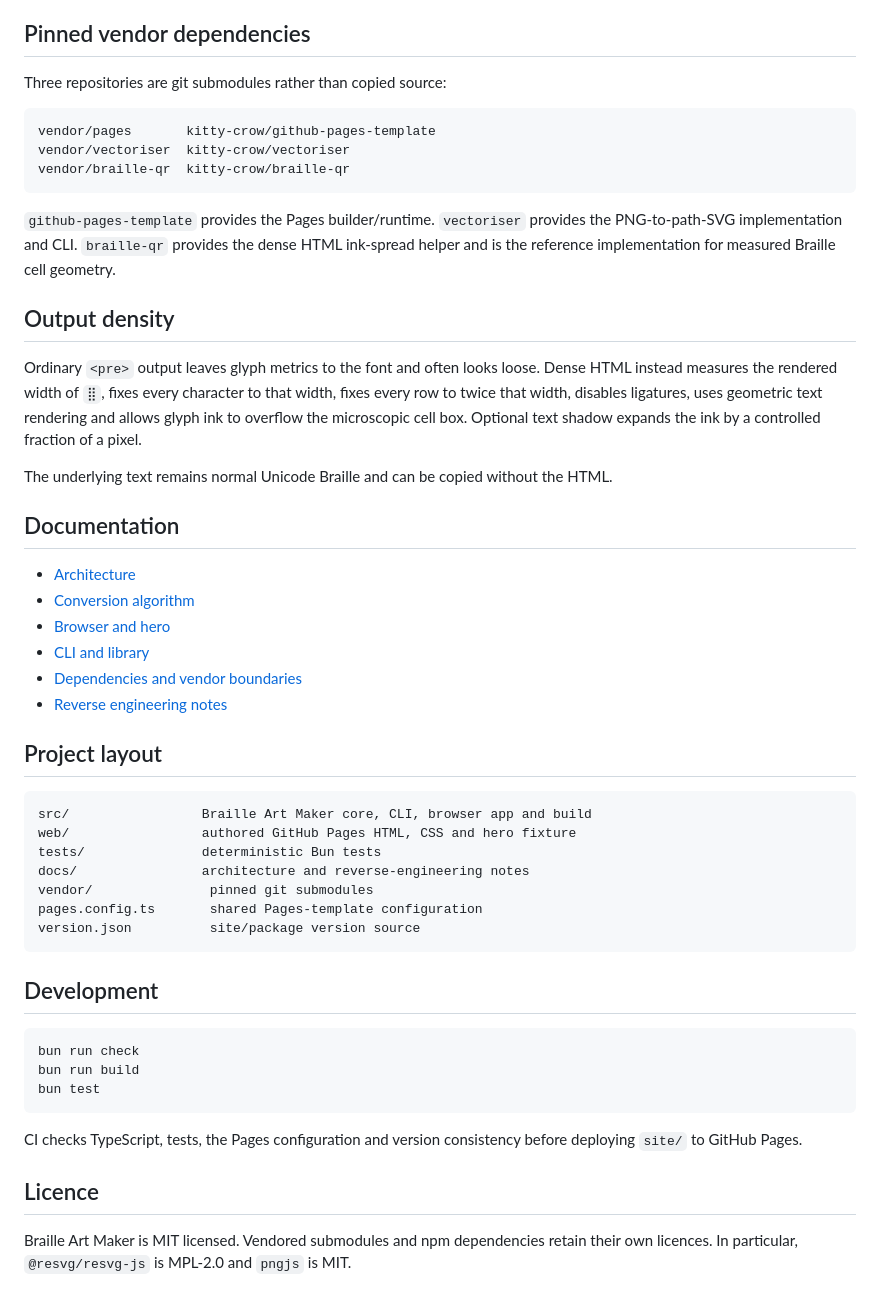
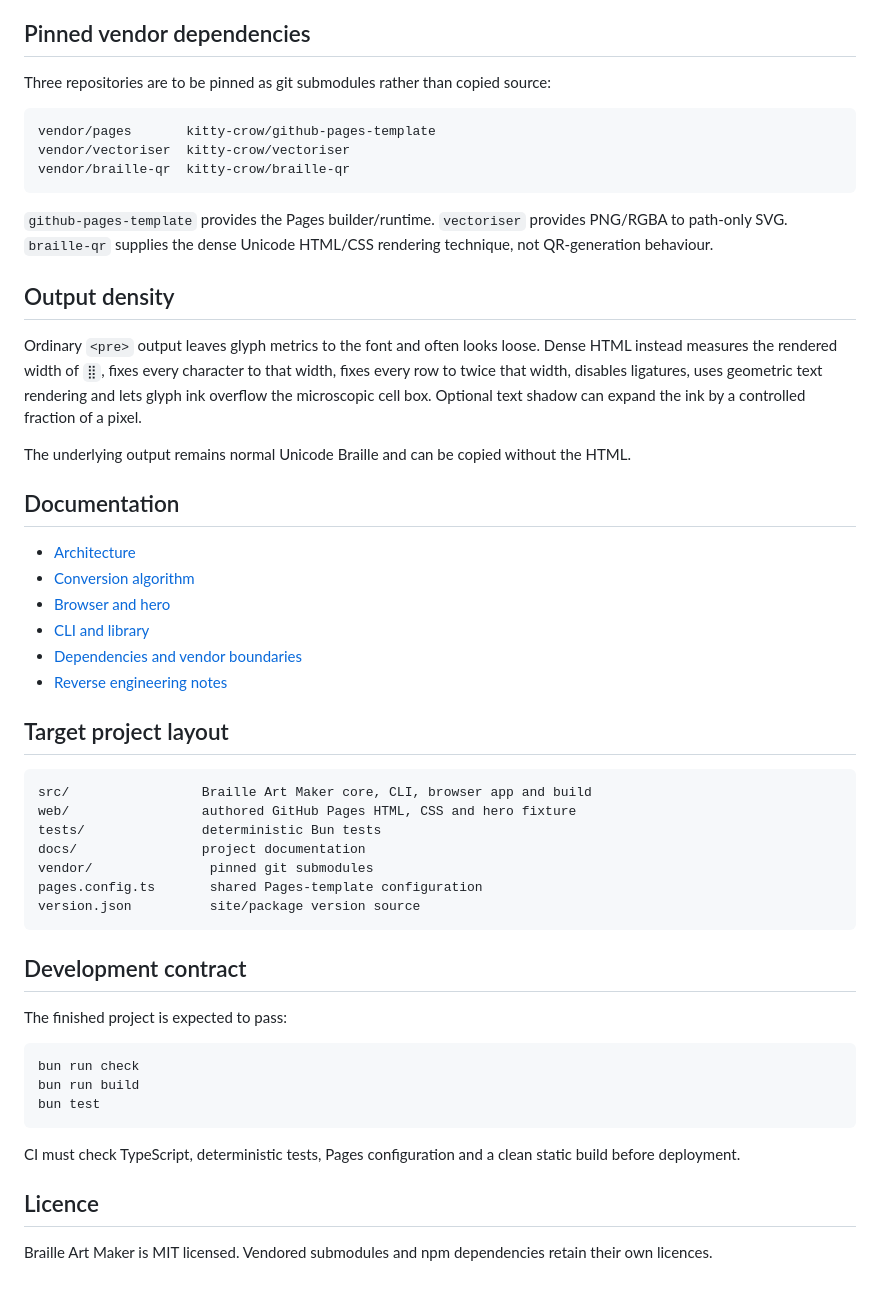
Before and after one commit to kitty-crow/braille-art-maker, a Markdown page: README.md, the part around one of its changes. GitHub-like rendering.

````diff
--- a/README.md
+++ b/README.md
@@ -80,7 +77,7 @@ The library starts from RGBA pixels at the final Braille dot-grid resolution. PN
 
 ## Pinned vendor dependencies
 
-Three repositories are git submodules rather than copied source:
+Three repositories are to be pinned as git submodules rather than copied source:
 
 ```text
 vendor/pages       kitty-crow/github-pages-template
@@ -88,13 +85,13 @@ vendor/vectoriser  kitty-crow/vectoriser
 vendor/braille-qr  kitty-crow/braille-qr
 ```
 
-`github-pages-template` provides the Pages builder/runtime. `vectoriser` provides the PNG-to-path-SVG implementation and CLI. `braille-qr` provides the dense HTML ink-spread helper and is the reference implementation for measured Braille cell geometry.
+`github-pages-template` provides the Pages builder/runtime. `vectoriser` provides PNG/RGBA to path-only SVG. `braille-qr` supplies the dense Unicode HTML/CSS rendering technique, not QR-generation behaviour.
 
 ## Output density
 
-Ordinary `<pre>` output leaves glyph metrics to the font and often looks loose. Dense HTML instead measures the rendered width of `⣿`, fixes every character to that width, fixes every row to twice that width, disables ligatures, uses geometric text rendering and allows glyph ink to overflow the microscopic cell box. Optional text shadow expands the ink by a controlled fraction of a pixel.
+Ordinary `<pre>` output leaves glyph metrics to the font and often looks loose. Dense HTML instead measures the rendered width of `⣿`, fixes every character to that width, fixes every row to twice that width, disables ligatures, uses geometric text rendering and lets glyph ink overflow the microscopic cell box. Optional text shadow can expand the ink by a controlled fraction of a pixel.
 
-The underlying text remains normal Unicode Braille and can be copied without the HTML.
+The underlying output remains normal Unicode Braille and can be copied without the HTML.
 
 ## Documentation
 
@@ -105,19 +102,21 @@ The underlying text remains normal Unicode Braille and can be copied without the
 - [Dependencies and vendor boundaries](docs/dependencies.md)
 - [Reverse engineering notes](docs/reverse-engineering.md)
 
-## Project layout
+## Target project layout
 
 ```text
 src/                 Braille Art Maker core, CLI, browser app and build
 web/                 authored GitHub Pages HTML, CSS and hero fixture
 tests/               deterministic Bun tests
-docs/                architecture and reverse-engineering notes
+docs/                project documentation
 vendor/               pinned git submodules
 pages.config.ts       shared Pages-template configuration
 version.json          site/package version source
 ```
 
-## Development
+## Development contract
+
+The finished project is expected to pass:
 
 ```bash
 bun run check
@@ -125,8 +124,8 @@ bun run build
 bun test
 ```
 
-CI checks TypeScript, tests, the Pages configuration and version consistency before deploying `site/` to GitHub Pages.
+CI must check TypeScript, deterministic tests, Pages configuration and a clean static build before deployment.
 
 ## Licence
 
-Braille Art Maker is MIT licensed. Vendored submodules and npm dependencies retain their own licences. In particular, `@resvg/resvg-js` is MPL-2.0 and `pngjs` is MIT.
+Braille Art Maker is MIT licensed. Vendored submodules and npm dependencies retain their own licences.
````
Also changed, not shown: other parts of README.md (+16 -19 lines).
